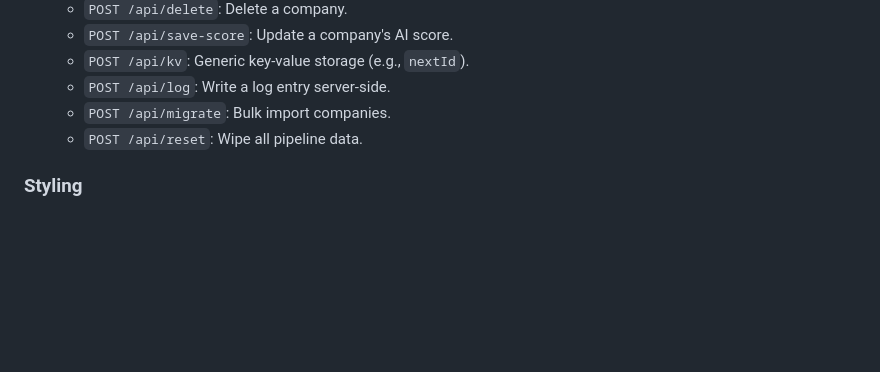
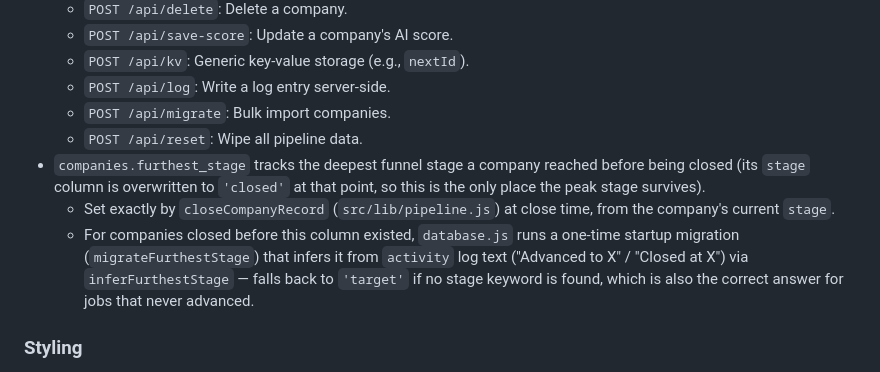
Before and after one commit to terry-mccarthy/role-tracker, a Markdown page: CLAUDE.md, the part around the change. GitHub-like rendering; blank space fills up the shorter version.

Commit message:
docs: document furthest_stage column and backfill migration
Co-Authored-By: Claude Sonnet 5 <noreply@anthropic.com>

```diff
--- a/CLAUDE.md
+++ b/CLAUDE.md
@@ -29,6 +29,9 @@ This is a personal job search pipeline tool for a senior engineering manager. It
   - `POST /api/log`: Write a log entry server-side.
   - `POST /api/migrate`: Bulk import companies.
   - `POST /api/reset`: Wipe all pipeline data.
+- `companies.furthest_stage` tracks the deepest funnel stage a company reached before being closed (its `stage` column is overwritten to `'closed'` at that point, so this is the only place the peak stage survives).
+  - Set exactly by `closeCompanyRecord` (`src/lib/pipeline.js`) at close time, from the company's current `stage`.
+  - For companies closed before this column existed, `database.js` runs a one-time startup migration (`migrateFurthestStage`) that infers it from `activity` log text ("Advanced to X" / "Closed at X") via `inferFurthestStage` — falls back to `'target'` if no stage keyword is found, which is also the correct answer for jobs that never advanced.
 
 ### Styling
 - Dark theme with CSS custom properties (see `:root` in pipeline.html)
```
